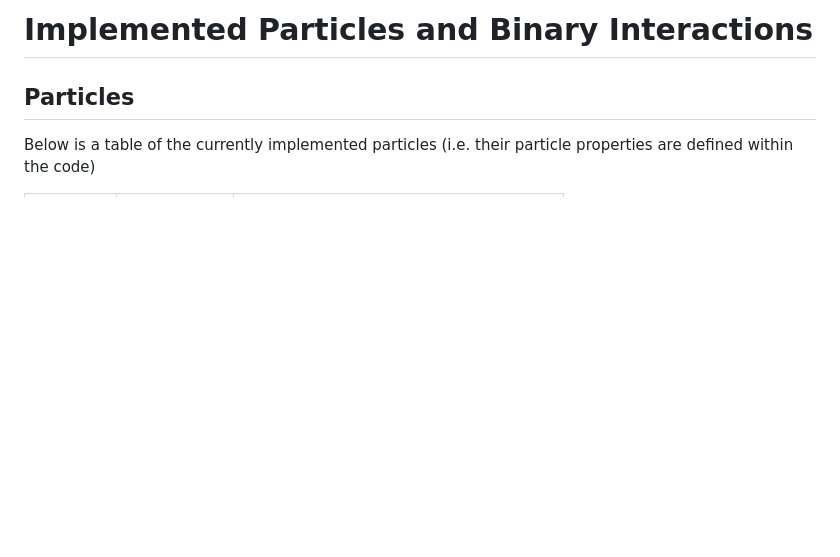
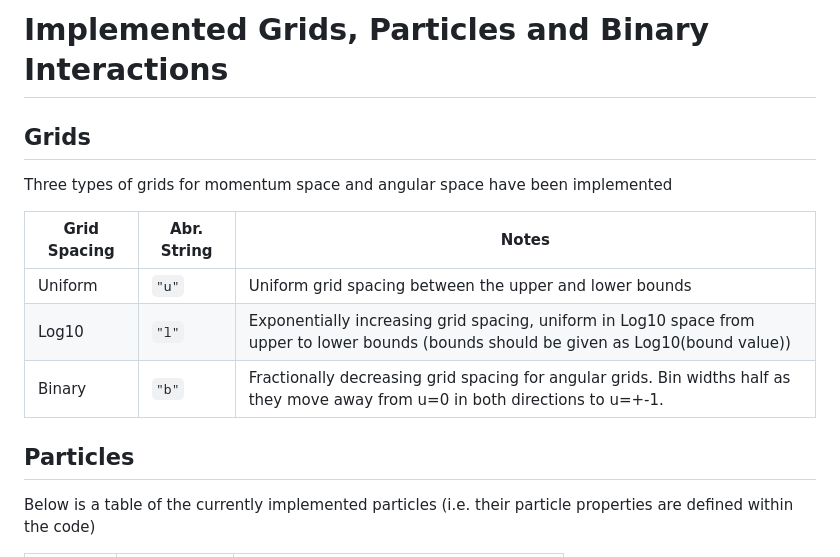
Before and after one commit to cneverett/BoltzmannCollisionIntegral.jl, a Markdown page: docs/src/crosssections.md, the part around the change. Drawn GitHub-style; blank space fills up the shorter version.

Commit message:
doc updates for non standard grids

```diff
--- a/docs/src/crosssections.md
+++ b/docs/src/crosssections.md
@@ -1,4 +1,13 @@
-# Implemented Particles and Binary Interactions
+# Implemented Grids, Particles and Binary Interactions
+
+## Grids
+Three types of grids for momentum space and angular space have been implemented
+
+| Grid Spacing | Abr. String | Notes                                        |
+| -------- | ----------- | -------------------------------------------- |
+| Uniform   | `"u"`     |  Uniform grid spacing between the upper and lower bounds    |
+| Log10 | `"l"`     |  Exponentially increasing grid spacing, uniform in Log10 space from upper to lower bounds (bounds should be given as Log10(bound value))                                            |
+| Binary | `"b"`     |  Fractionally decreasing grid spacing for angular grids. Bin widths half as they move away from u=0 in both directions to u=+-1.                                            |
 
 ## Particles
 Below is a table of the currently implemented particles (i.e. their particle properties are defined within the code)
```
Also changed, not shown: docs/src/quickstart.md (+6 -6 lines).
